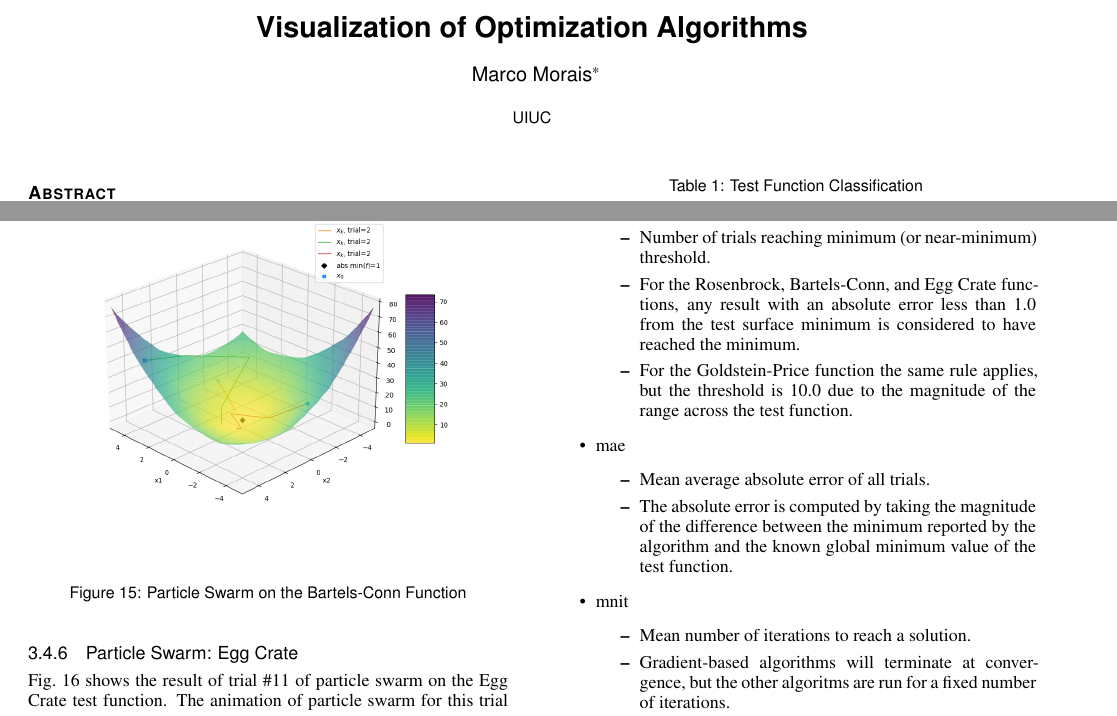
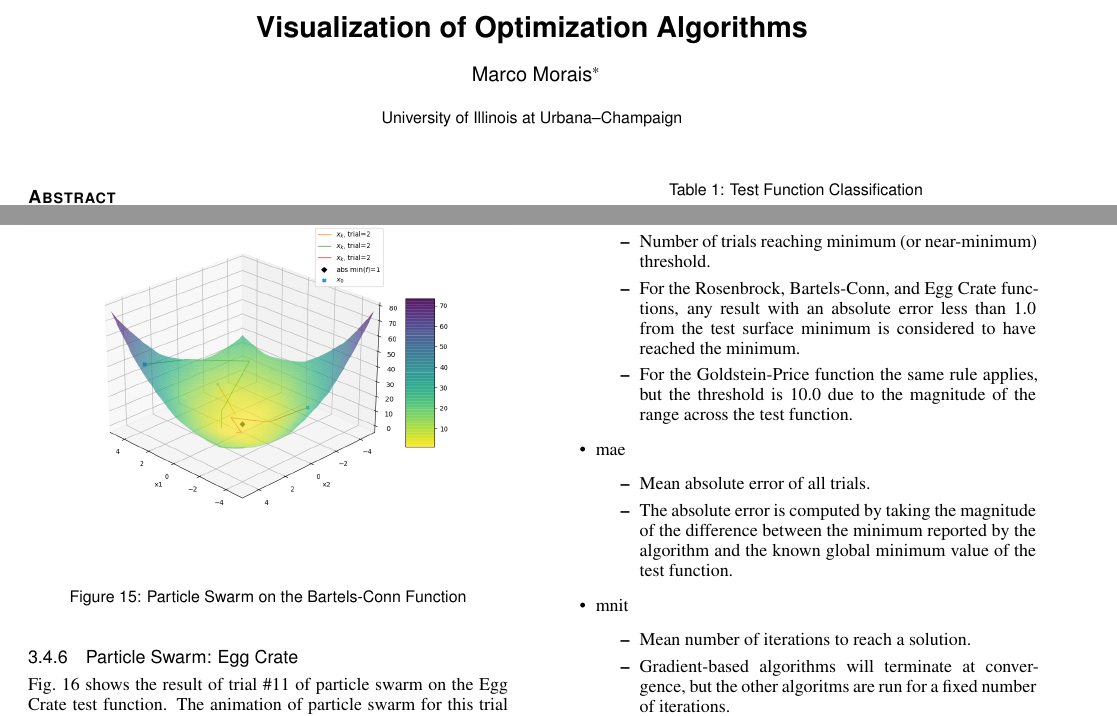
Before and after one commit to marcoemorais/viz-optimization-algorithms, a LaTeX problem sheet (assignments/project01/Optimization-Visualization-mmorais2.tex): two parts of pages 1 and 7 of 9, joined at a grey line, cut so that both start at the same text. The pictures show the PDF file assignments/project01/Optimization-Visualization-mmorais2.pdf that the author committed with the source.

Commit message:
Update Optimization-Visualization-mmorais2 with proper affiliation

```diff
--- a/assignments/project01/Optimization-Visualization-mmorais2.tex
+++ b/assignments/project01/Optimization-Visualization-mmorais2.tex
@@ -60,7 +60,7 @@
 %% This is how authors are specified in the conference style
 
 \author{Marco Morais\thanks{e-mail: mmorais2@illinois.edu}}
-\affiliation{\scriptsize UIUC}
+\affiliation{\scriptsize University of Illinois at Urbana–Champaign}
 
 %% Abstract section.
 \abstract{
@@ -533,7 +533,7 @@ For this trial $n=3$ particles start from different initial positions that are w
 \end{itemize}
 \item mae
 \begin{itemize}
-	\item Mean average absolute error of all trials.
+	\item Mean absolute error of all trials.
 	\item The absolute error is computed by taking the magnitude of the difference between the minimum reported by the algorithm and the known global minimum value of the test function.
 \end{itemize}
 \item mnit
```
Also changed, not shown: assignments/project01/Optimization-Visualization-mmorais2.pdf.
